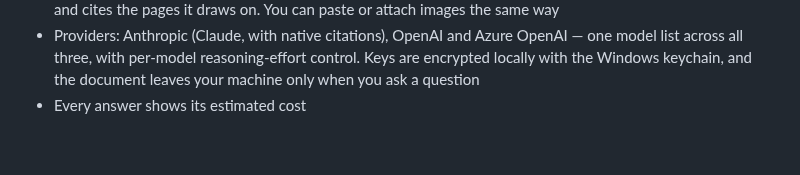
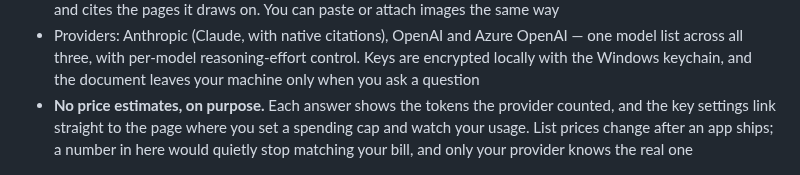
Before and after one commit to emilmsh/pdf-scholar, a Markdown page: README.md, the part around the change. Drawn GitHub-style; blank space fills up the shorter version.

```diff
--- a/README.md
+++ b/README.md
@@ -224,7 +224,10 @@ work, so the chips are the feature — the prose around them is just delivery.
   model list across all three, with per-model reasoning-effort control. Keys are
   encrypted locally with the Windows keychain, and the document leaves your machine only
   when you ask a question
-- Every answer shows its estimated cost
+- **No price estimates, on purpose.** Each answer shows the tokens the provider
+  counted, and the key settings link straight to the page where you set a spending cap
+  and watch your usage. List prices change after an app ships; a number in here would
+  quietly stop matching your bill, and only your provider knows the real one
 
 ![Explain a figure — the region dragged out of the page sits in the chat above the answer describing it](docs/screenshots/assistant_figure.png)
 
```
Also changed, not shown: docs/screenshots/assistant.png, docs/screenshots/assistant_figure.png, 5 other files.
